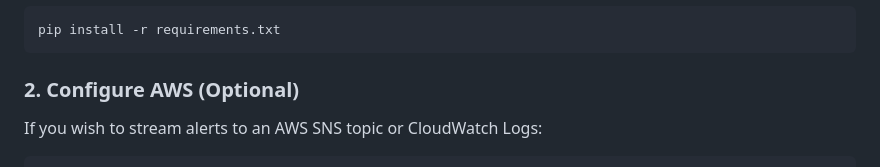
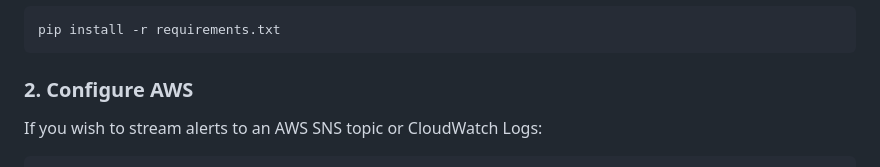
Before and after one commit to hs5385/RealTime_Log_Anomaly_Detector, a Markdown page: README.md, the part around the change. Drawn GitHub-style.

Commit message:
Revise heading for AWS configuration section
Updated section heading for AWS configuration.

````diff
--- a/README.md
+++ b/README.md
@@ -63,7 +63,7 @@ An enterprise-grade, real-time log anomaly detection engine and observability da
 pip install -r requirements.txt
 ```
 
-### 2. Configure AWS (Optional)
+### 2. Configure AWS
 If you wish to stream alerts to an AWS SNS topic or CloudWatch Logs:
 ```powershell
 $env:AWS_SNS_TOPIC_ARN = "arn:aws:sns:us-east-1:123456789012:MyAlertTopic"
````
